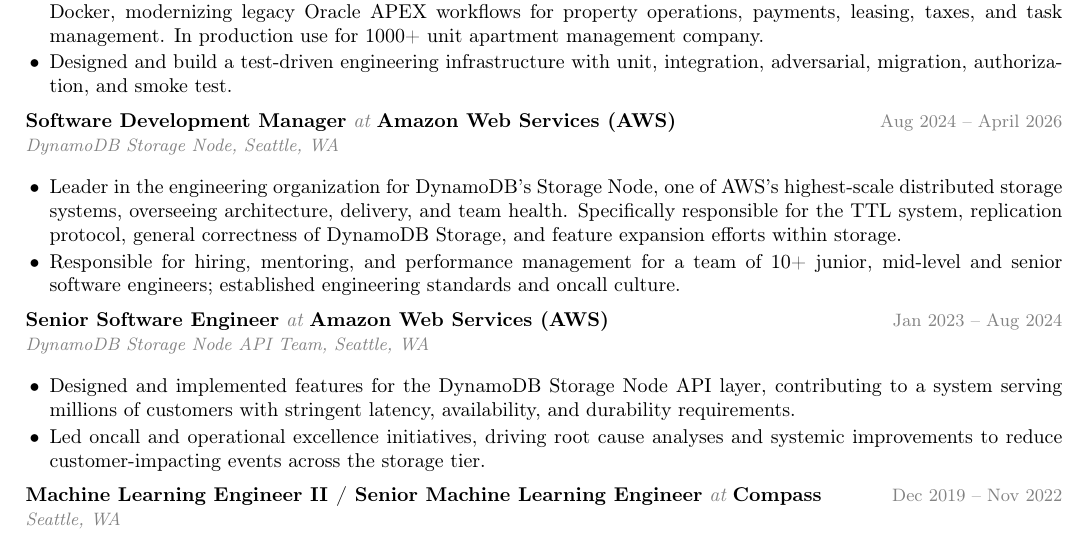
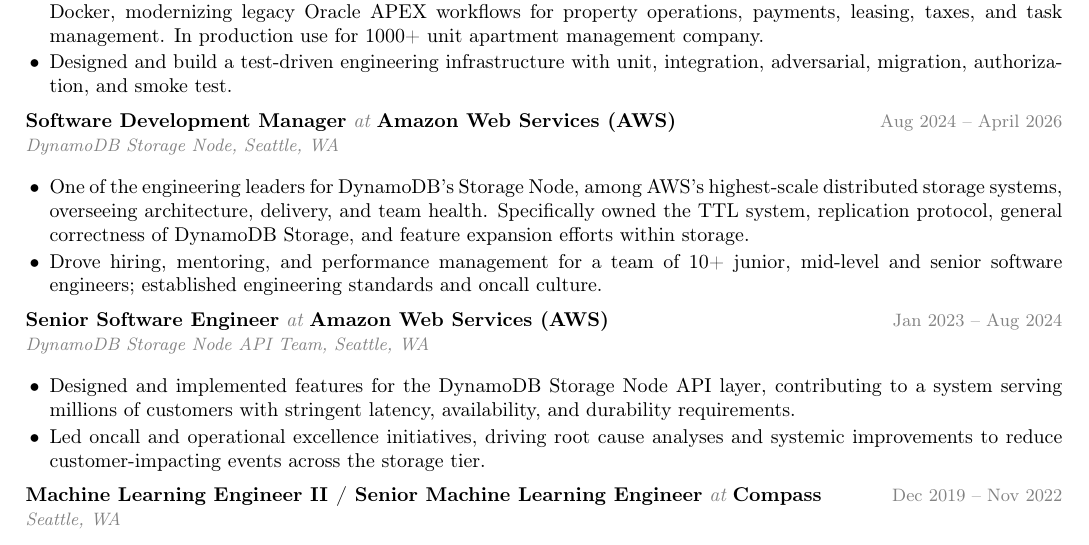
Before and after one commit to kironsuk/resume, a LaTeX CV (latex/kiron_sukesan_resume_phd.tex): part of page 1 of 2, cut so that both start at the same text. Compiled offline with pdfLaTeX.

Commit message:
updated aws section to not be past tense

```diff
--- a/latex/kiron_sukesan_resume_phd.tex
+++ b/latex/kiron_sukesan_resume_phd.tex
@@ -124,8 +124,8 @@
 
 \experienceentry{Software Development Manager}{Amazon Web Services (AWS)}{Aug 2024 -- April 2026}{DynamoDB Storage Node, Seattle, WA}
 \begin{itemize}
-  \item Leader in the engineering organization for DynamoDB's Storage Node, one of AWS's highest-scale distributed storage systems, overseeing architecture, delivery, and team health. Specifically responsible for the TTL system, replication protocol, general correctness of DynamoDB Storage, and feature expansion efforts within storage.
-  \item Responsible for hiring, mentoring, and performance management for a team of 10+ junior, mid-level and senior software engineers; established engineering standards and oncall culture.
+  \item One of the engineering leaders for DynamoDB's Storage Node, among AWS's highest-scale distributed storage systems, overseeing architecture, delivery, and team health. Specifically owned the TTL system, replication protocol, general correctness of DynamoDB Storage, and feature expansion efforts within storage.
+  \item Drove hiring, mentoring, and performance management for a team of 10+ junior, mid-level and senior software engineers; established engineering standards and oncall culture.
 \end{itemize}
 
 \experienceentry{Senior Software Engineer}{Amazon Web Services (AWS)}{Jan 2023 -- Aug 2024}{DynamoDB Storage Node API Team, Seattle, WA}
```
Also changed, not shown: resumepdfs/2026/phd/kiron_sukesan_resume.pdf.
